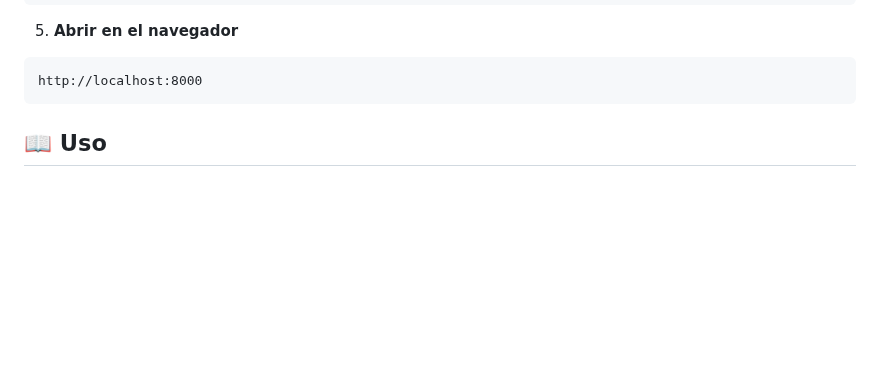
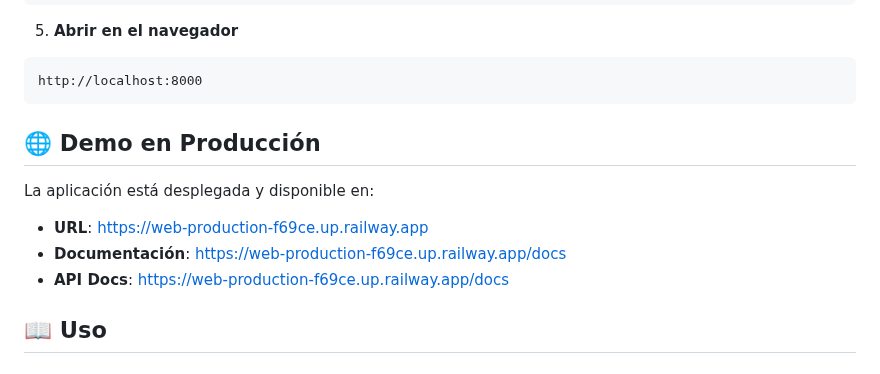
Before and after one commit to inginddie/uiresearch, a Markdown page: README.md, the part around one of its changes. Drawn GitHub-style; blank space fills up the shorter version.

Commit message:
Add production URL to README

````diff
--- a/README.md
+++ b/README.md
@@ -86,6 +86,13 @@ uvicorn app.main:app --host 0.0.0.0 --port 8000
 ```
 http://localhost:8000
 ```
+
+## 🌐 Demo en Producción
+
+La aplicación está desplegada y disponible en:
+- **URL**: https://web-production-f69ce.up.railway.app
+- **Documentación**: https://web-production-f69ce.up.railway.app/docs
+- **API Docs**: https://web-production-f69ce.up.railway.app/docs
 
 ## 📖 Uso
 
````
Also changed, not shown: other parts of README.md (+1 -1 lines).
